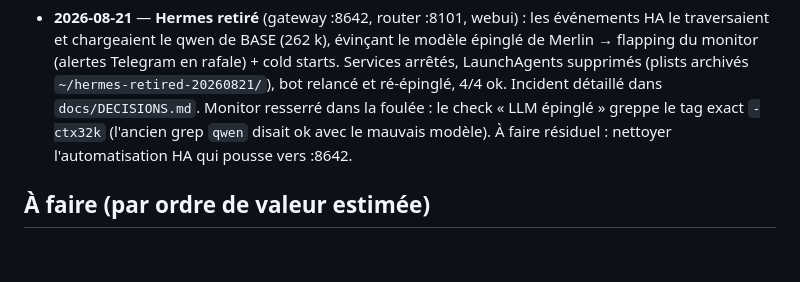
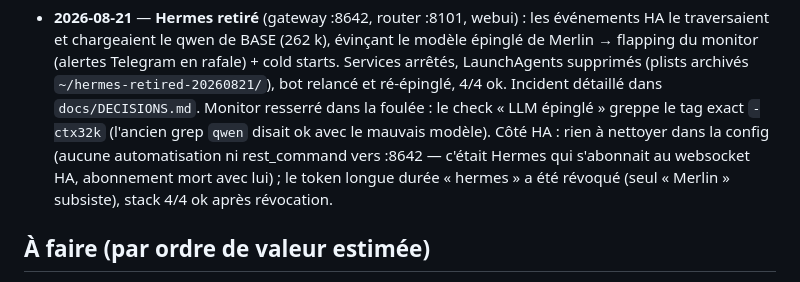
Before and after one commit to frajaona/merlin-voice, a Markdown page: ROADMAP.md, the part around the change. Rendered like a GitHub page; blank space fills up the shorter version.

```diff
--- a/ROADMAP.md
+++ b/ROADMAP.md
@@ -256,7 +256,10 @@ Suivi des améliorations progressives. Mis à jour à chaque session de travail.
   ré-épinglé, 4/4 ok. Incident détaillé dans `docs/DECISIONS.md`.
   Monitor resserré dans la foulée : le check « LLM épinglé » greppe le tag
   exact `-ctx32k` (l'ancien grep `qwen` disait ok avec le mauvais modèle).
-  À faire résiduel : nettoyer l'automatisation HA qui pousse vers :8642.
+  Côté HA : rien à nettoyer dans la config (aucune automatisation ni
+  rest_command vers :8642 — c'était Hermes qui s'abonnait au websocket HA,
+  abonnement mort avec lui) ; le token longue durée « hermes » a été
+  révoqué (seul « Merlin » subsiste), stack 4/4 ok après révocation.
 
 ## À faire (par ordre de valeur estimée)
 
```
Also changed, not shown: docs/DECISIONS.md (+7 -2 lines).
